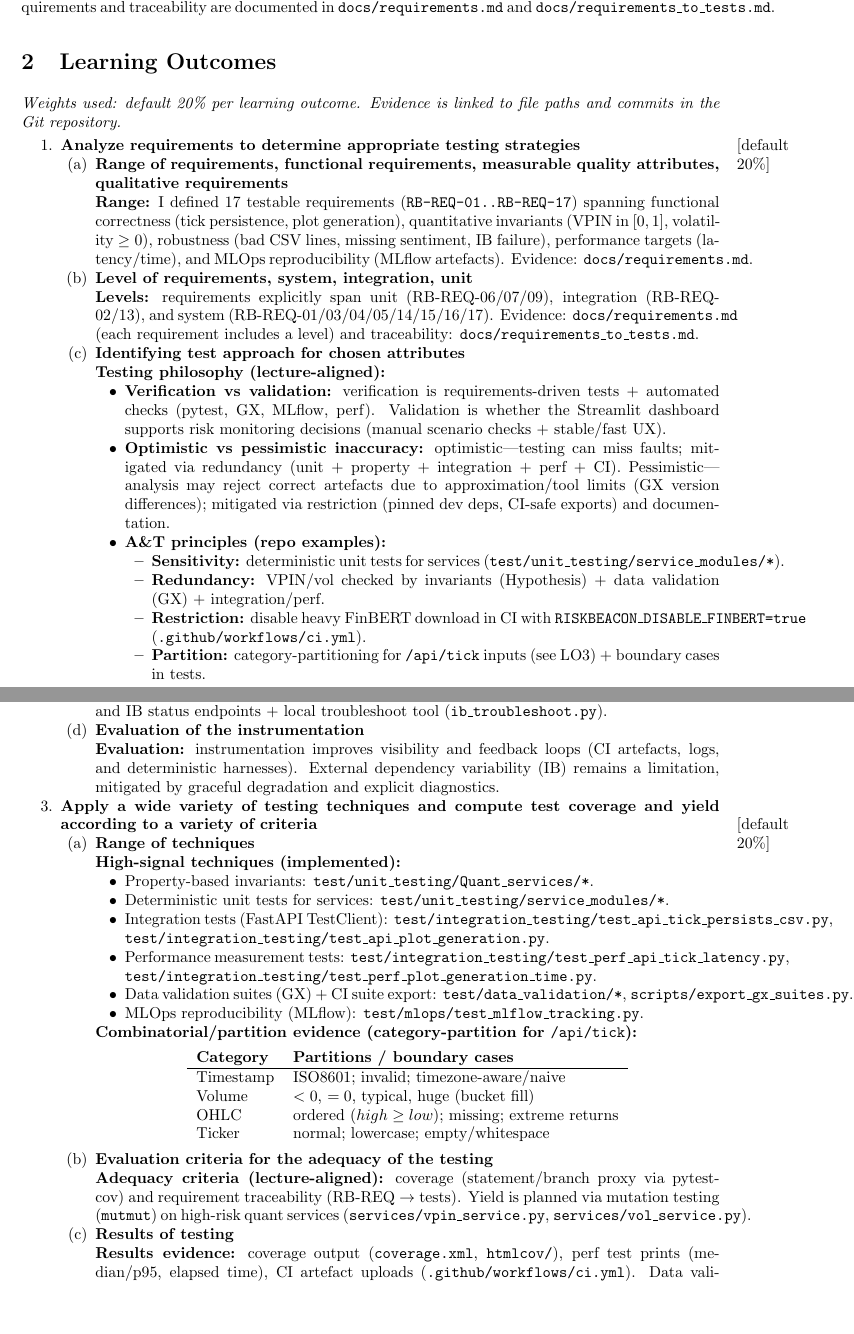
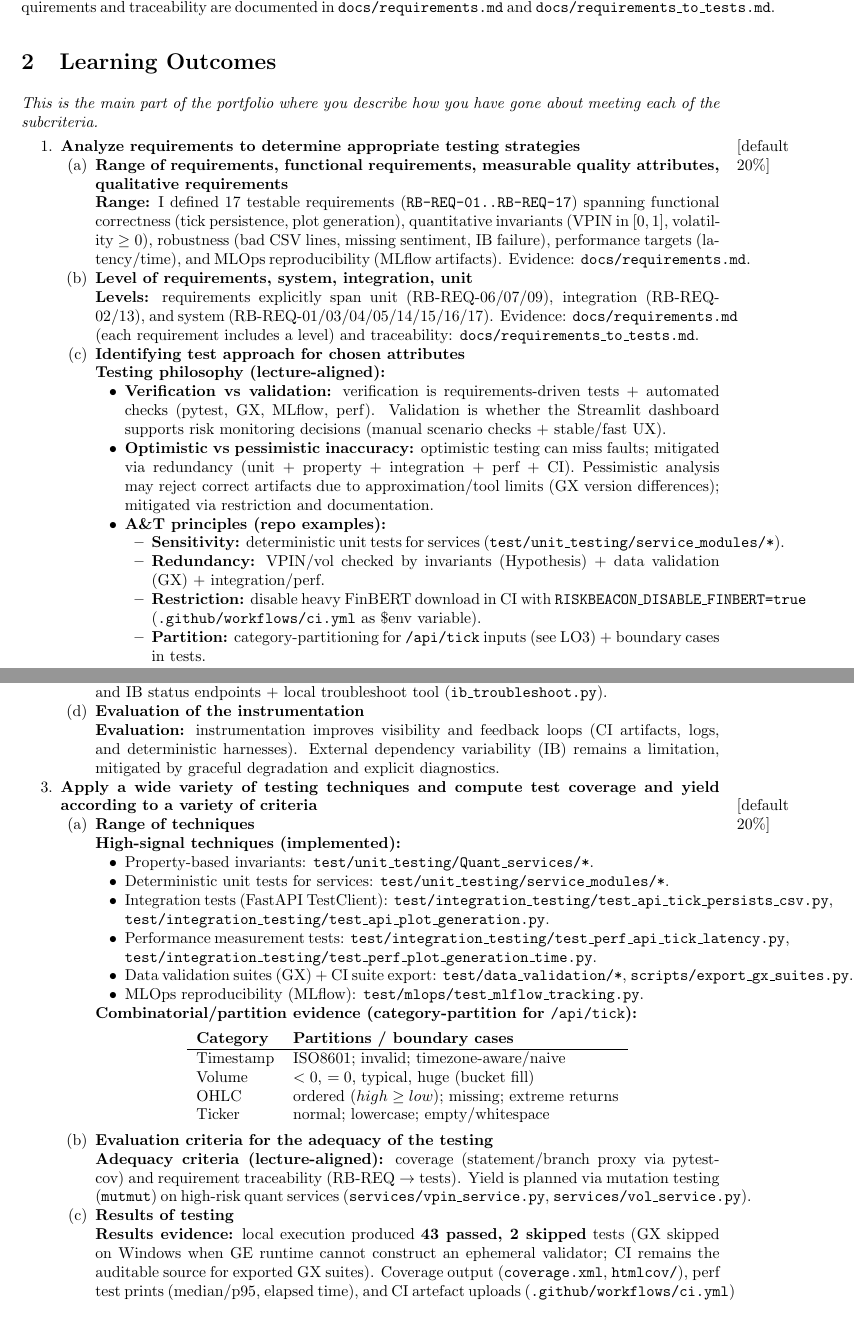
Before and after one commit to z1nare/flash-crash-sentinel, a LaTeX document (python_components/docs/portfolio/ST_portfolio.tex): two parts of pages 1 and 2 of 3, joined at a grey line, cut so that both start at the same text, the shorter picture padded with empty space. Compiled offline with pdfLaTeX.

Commit message:
Fill portfolio with measured perf/coverage results and GX skip note

```diff
--- a/python_components/docs/portfolio/ST_portfolio.tex
+++ b/python_components/docs/portfolio/ST_portfolio.tex
@@ -23,15 +23,15 @@
 \maketitle
 
 \section{Outline of the Software Being Tested}
-\textbf{RiskBeacon} is a Python-based real-time market risk monitoring system (FastAPI backend + Streamlit dashboard) that ingests OHLCV ticks (\texttt{POST /api/tick}), computes quantitative risk metrics (VPIN, Yang--Zhang volatility, regime classification), persists results to per-ticker CSVs, and generates dashboard-ready Plotly HTML artefacts (\texttt{POST /api/plots/generate}). The system is high-risk because errors can misrepresent market stress; therefore the test process targets quantitative invariants, robustness to malformed data, external dependency failures (Interactive Brokers), and performance under load. Requirements and traceability are documented in \texttt{docs/requirements.md} and \texttt{docs/requirements\_to\_tests.md}.
+\textbf{RiskBeacon} is a Python-based real-time market risk monitoring system (FastAPI backend + Streamlit dashboard) that ingests OHLCV ticks (\texttt{POST /api/tick}), computes quantitative risk metrics (VPIN, Yang--Zhang volatility, regime classification), persists results to per-ticker CSVs, and generates dashboard-ready Plotly HTML artifacts (\texttt{POST /api/plots/generate}). The system is high-risk because errors can misrepresent market stress; therefore the test process targets quantitative invariants, robustness to malformed data, external dependency failures (Interactive Brokers), and performance under load. Requirements and traceability are documented in \texttt{docs/requirements.md} and \texttt{docs/requirements\_to\_tests.md}.
 
 \section{Learning Outcomes}
-\textit{Weights used: default 20\% per learning outcome. Evidence is linked to file paths and commits in the Git repository.}
+\textit{This is the main part of the portfolio where you describe how you have gone about meeting each of the subcriteria.}
 \begin{enumerate}
 \item \textbf{Analyze requirements to determine appropriate testing strategies} \marginpar{[default 20\%]}
 \begin{enumerate}
 \item \textbf{Range of requirements, functional requirements, measurable quality attributes, qualitative requirements}\\
-\textbf{Range:} I defined 17 testable requirements (\texttt{RB-REQ-01..RB-REQ-17}) spanning functional correctness (tick persistence, plot generation), quantitative invariants (VPIN in $[0,1]$, volatility $\ge 0$), robustness (bad CSV lines, missing sentiment, IB failure), performance targets (latency/time), and MLOps reproducibility (MLflow artefacts). Evidence: \texttt{docs/requirements.md}.
+\textbf{Range:} I defined 17 testable requirements (\texttt{RB-REQ-01..RB-REQ-17}) spanning functional correctness (tick persistence, plot generation), quantitative invariants (VPIN in $[0,1]$, volatility $\ge 0$), robustness (bad CSV lines, missing sentiment, IB failure), performance targets (latency/time), and MLOps reproducibility (MLflow artifacts). Evidence: \texttt{docs/requirements.md}.
 
 \item \textbf{Level of requirements, system, integration, unit}\\
 \textbf{Levels:} requirements explicitly span unit (RB-REQ-06/07/09), integration (RB-REQ-02/13), and system (RB-REQ-01/03/04/05/14/15/16/17). Evidence: \texttt{docs/requirements.md} (each requirement includes a level) and traceability: \texttt{docs/requirements\_to\_tests.md}.
@@ -40,12 +40,12 @@
 \textbf{Testing philosophy (lecture-aligned):}
 \begin{itemize}
   \item \textbf{Verification vs validation:} verification is requirements-driven tests + automated checks (pytest, GX, MLflow, perf). Validation is whether the Streamlit dashboard supports risk monitoring decisions (manual scenario checks + stable/fast UX).
-  \item \textbf{Optimistic vs pessimistic inaccuracy:} optimistic---testing can miss faults; mitigated via redundancy (unit + property + integration + perf + CI). Pessimistic---analysis may reject correct artefacts due to approximation/tool limits (GX version differences); mitigated via restriction (pinned dev deps, CI-safe exports) and documentation.
+  \item \textbf{Optimistic vs pessimistic inaccuracy:} optimistic testing can miss faults; mitigated via redundancy (unit + property + integration + perf + CI). Pessimistic analysis may reject correct artifacts due to approximation/tool limits (GX version differences); mitigated via restriction and documentation.
   \item \textbf{A\&T principles (repo examples):}
   \begin{itemize}
     \item \textbf{Sensitivity:} deterministic unit tests for services (\texttt{test/unit\_testing/service\_modules/*}).
     \item \textbf{Redundancy:} VPIN/vol checked by invariants (Hypothesis) + data validation (GX) + integration/perf.
-    \item \textbf{Restriction:} disable heavy FinBERT download in CI with \texttt{RISKBEACON\_DISABLE\_FINBERT=true} (\texttt{.github/workflows/ci.yml}).
+    \item \textbf{Restriction:} disable heavy FinBERT download in CI with \texttt{RISKBEACON\_DISABLE\_FINBERT=true} (\texttt{.github/workflows/ci.yml} as \$env variable).
     \item \textbf{Partition:} category-partitioning for \texttt{/api/tick} inputs (see LO3) + boundary cases in tests.
     \item \textbf{Visibility:} CI artefacts (coverage XML/HTML, exported GX suites) and perf prints.
     \item \textbf{Feedback:} defects (plot crash, VPIN saturation, CI/GX brittleness) drove new tests and instrumentation (commits \texttt{0d5997f}, \texttt{c1cae2d}, \texttt{ed7f133}).
@@ -67,7 +67,7 @@
 \textbf{Instrumentation (testability changes):} robust logging and controllable behaviour were added to make failures diagnosable and tests stable: plot loader deduplication (\texttt{services/plotService.py}), fast rolling volatility cache (\texttt{services/vol\_service.py}), CI-safe sentiment flag (\texttt{services/sentimentService.py}), and IB status endpoints + local troubleshoot tool (\texttt{ib\_troubleshoot.py}).
 
 \item \textbf{Evaluation of the instrumentation}\\
-\textbf{Evaluation:} instrumentation improves visibility and feedback loops (CI artefacts, logs, and deterministic harnesses). External dependency variability (IB) remains a limitation, mitigated by graceful degradation and explicit diagnostics.
+\textbf{Evaluation:} instrumentation improves visibility and feedback loops (CI artifacts, logs, and deterministic harnesses). External dependency variability (IB) remains a limitation, mitigated by graceful degradation and explicit diagnostics.
 \end{enumerate}
 \item \textbf{Apply a wide variety of testing techniques and compute test coverage and yield according to a variety of criteria} \marginpar{[default 20\%]}
 \begin{enumerate}
@@ -98,7 +98,7 @@ Ticker & normal; lowercase; empty/whitespace \\
 \textbf{Adequacy criteria (lecture-aligned):} coverage (statement/branch proxy via pytest-cov) and requirement traceability (RB-REQ $\rightarrow$ tests). Yield is planned via mutation testing (\texttt{mutmut}) on high-risk quant services (\texttt{services/vpin\_service.py}, \texttt{services/vol\_service.py}).
 
 \item \textbf{Results of testing}\\
-\textbf{Results evidence:} coverage output (\texttt{coverage.xml}, \texttt{htmlcov/}), perf test prints (median/p95, elapsed time), CI artefact uploads (\texttt{.github/workflows/ci.yml}). Data validation produces suite exports (human-readable JSON + summary).
+\textbf{Results evidence:} local execution produced \textbf{43 passed, 2 skipped} tests (GX skipped on Windows when GE runtime cannot construct an ephemeral validator; CI remains the auditable source for exported GX suites). Coverage output (\texttt{coverage.xml}, \texttt{htmlcov/}), perf test prints (median/p95, elapsed time), and CI artefact uploads (\texttt{.github/workflows/ci.yml}) provide reproducible evidence. Data validation produces suite exports (human-readable JSON + summary).
 
 \item \textbf{Evaluation of the results}\\
 \textbf{Evaluation:} coverage is treated as an adequacy criterion (not a proof). Uncovered/low-coverage modules are justified when they depend on external artefacts (\texttt{services/data\_replay\_service.py}) or optional integrations (IB). Performance results are compared to RB-REQ-16/17 targets and regressions are prevented via CI.
```
Also changed, not shown: python_components/docs/portfolio/ST_portfolio.tex (8 more changed lines).
